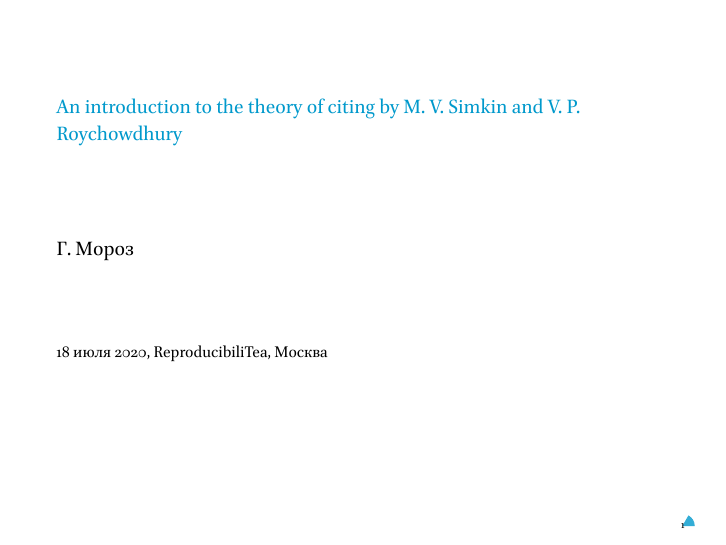
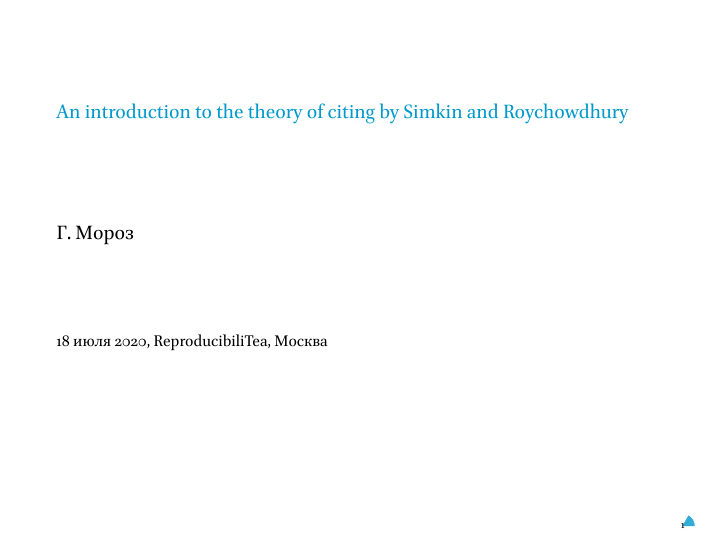
Before and after one commit to agricolamz/2020.06.18_ReproducibiliTea_cite_and_reading, an R Markdown document (2020.06.18_ReproducibiliTea_cite_and_reading.Rmd): page 1 of 6. The pictures show the output file 2020.06.18_ReproducibiliTea_cite_and_reading.pdf that the author committed with the source.

Commit message:
first commit

```diff
--- a/2020.06.18_ReproducibiliTea_cite_and_reading.Rmd
+++ b/2020.06.18_ReproducibiliTea_cite_and_reading.Rmd
@@ -1,5 +1,5 @@
 ---
-title: "An introduction to the theory of citing by M. V. Simkin and V. P. Roychowdhury"
+title: "An introduction to the theory of citing by Simkin and Roychowdhury"
 author: "Г. Мороз"
 date: 18 июля 2020, ReproducibiliTea, Москва
 output:
```
Also changed, not shown: 2020.06.18_ReproducibiliTea_cite_and_reading.pdf.
